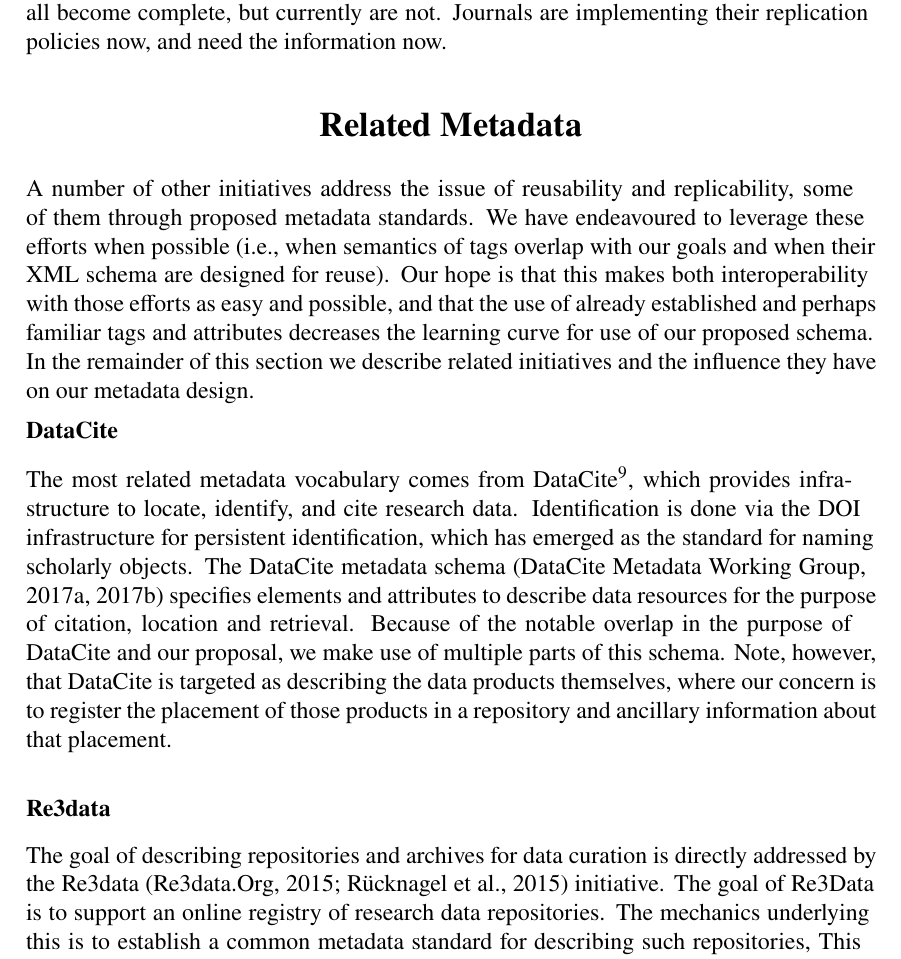
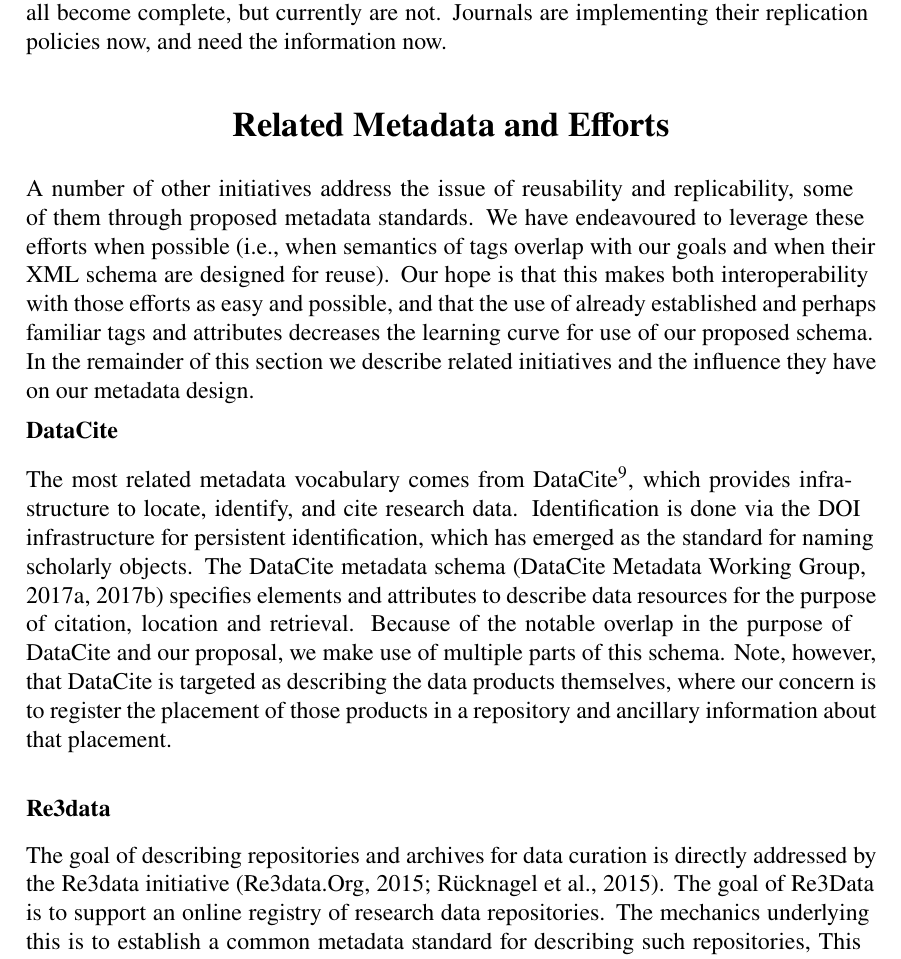
Before and after one commit to labordynamicsinstitute/metajelo, a LaTeX document (text/idcc2019-researcharticle-lagoze-vilhuber.tex): part of page 4 of 9, cut so that both start at the same text. Compiled offline with pdfLaTeX.

Commit message:
Updates from ShareLaTeX

```diff
--- a/text/idcc2019-researcharticle-lagoze-vilhuber.tex
+++ b/text/idcc2019-researcharticle-lagoze-vilhuber.tex
@@ -55,7 +55,7 @@
 \label{sec:usecase}
 \input{idcc2019-usecase}
 
-\section{Related Metadata}
+\section{Related Metadata and Efforts}
 \label{sec:related-metadata}
 \input{idcc2019-related-metadata}
 
```
Also changed, not shown: text/idcc2019-related-metadata.tex (+3 -1 lines).
